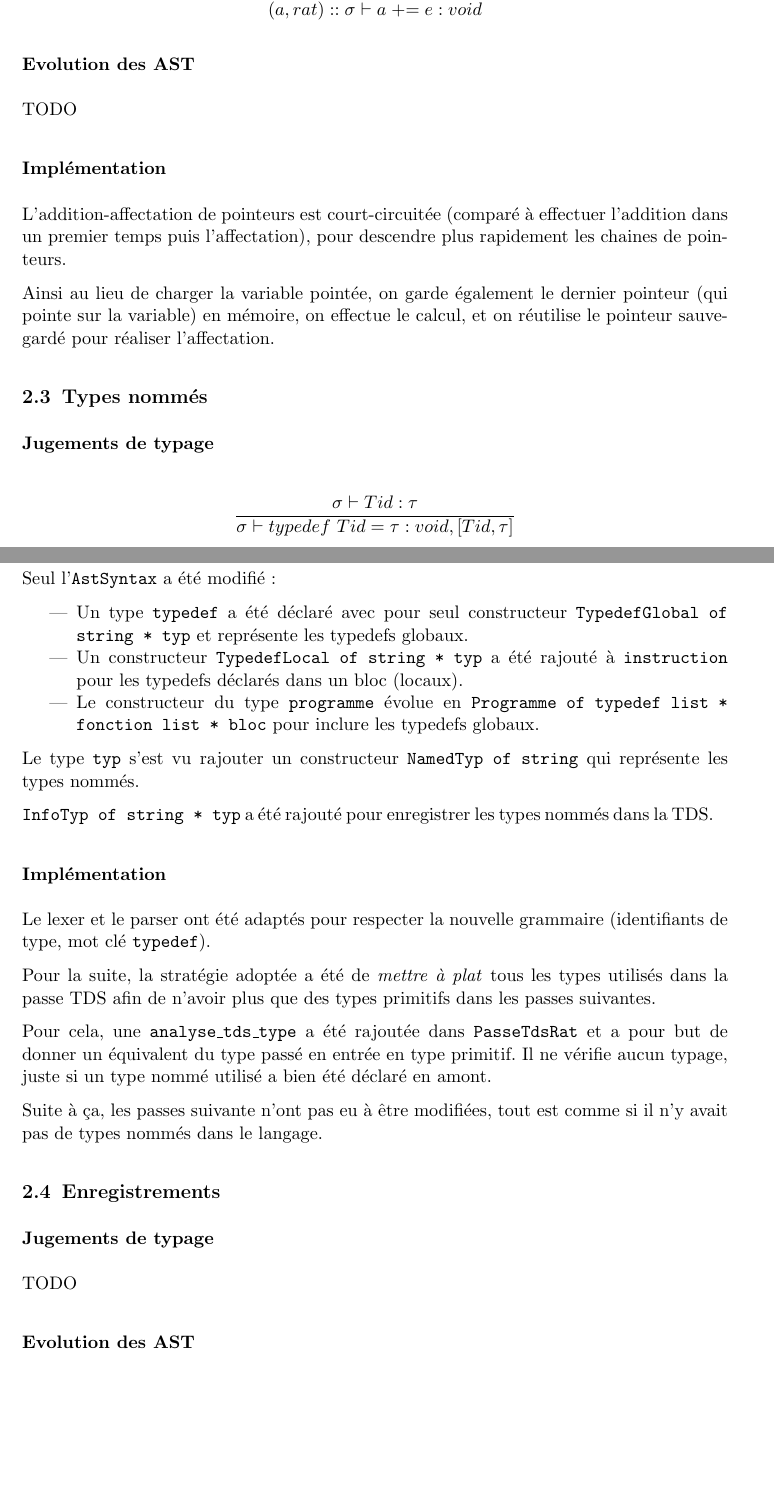
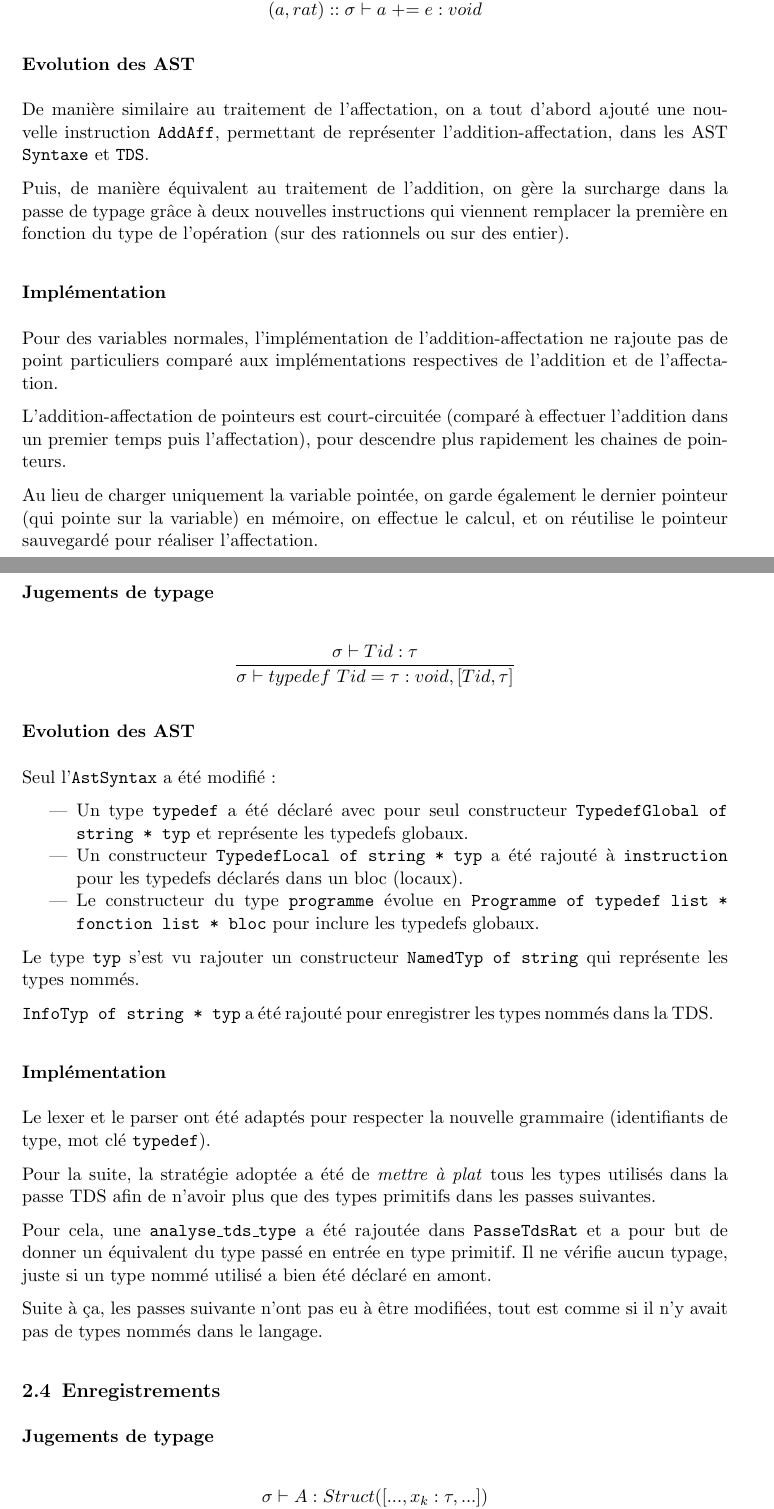
Before and after one commit to NextFire-N7/projet-pf-tdl, a LaTeX document (docs/rapport/rapport.tex): two parts of pages 3 and 4 of 5 before the commit and two parts of pages 4 and 5 of 6 after it, joined at a grey line, cut so that both start at the same text, the shorter picture padded with empty space. Compiled offline with pdfLaTeX.

Commit message:
jugements structures + ast addaff + petites modifs

```diff
--- a/docs/rapport/rapport.tex
+++ b/docs/rapport/rapport.tex
@@ -99,16 +101,27 @@ et là faire un \texttt{STOREI/LOADI} de la taille de ce qu'on pointe.
 
 \subsubsection*{Evolution des AST}
 
-TODO
+De manière similaire au traitement de l'affectation, on a tout d'abord
+ajouté une nouvelle instruction \texttt{AddAff}, permettant de représenter
+l'addition-affectation, dans les AST \texttt{Syntaxe} et \texttt{TDS}.
+
+Puis, de manière équivalent au traitement de l'addition, on gère la
+surcharge dans la passe de typage grâce à deux nouvelles instructions qui
+viennent remplacer la première en fonction du type de l'opération (sur
+des rationnels ou sur des entier).
 
 \subsubsection*{Implémentation}
+
+Pour des variables normales, l'implémentation de l'addition-affectation
+ne rajoute pas de point particuliers comparé aux implémentations
+respectives de l'addition et de l'affectation.
 
 L'addition-affectation de pointeurs est court-circuitée
 (comparé à effectuer l'addition dans un premier temps
 puis l'affectation), pour descendre plus rapidement les chaines
 de pointeurs.
 
-Ainsi au lieu de charger la variable pointée,
+Au lieu de charger uniquement la variable pointée,
 on garde également le dernier pointeur (qui pointe sur la variable)
 en mémoire, on effectue le calcul, et on réutilise
 le pointeur sauvegardé pour réaliser l'affectation.
@@ -164,7 +177,10 @@ est comme si il n'y avait pas de types nommés dans le langage.
 
 \subsubsection*{Jugements de typage}
 
-TODO
+\[\frac{\sigma \vdash A : Struct([...,x_k : \tau,...])}
+    {\sigma \vdash (A.x_k) : \tau}\]
+\[\frac{\sigma \vdash E_1:\tau_1 \quad ... \quad\sigma \vdash E_n:\tau_n}
+    {\sigma \vdash \{E_1 \space ...\space E_n \} : Struct([x_1: \tau_1,\space...,\space x_n:\tau_n])}\]
 
 \subsubsection*{Evolution des AST}
 
```
Also changed, not shown: docs/rapport/rapport.tex (6 more changed lines).
